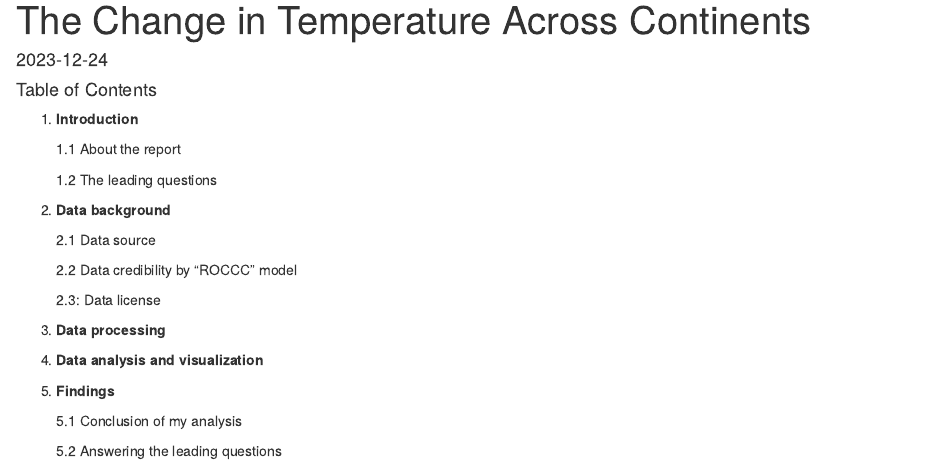
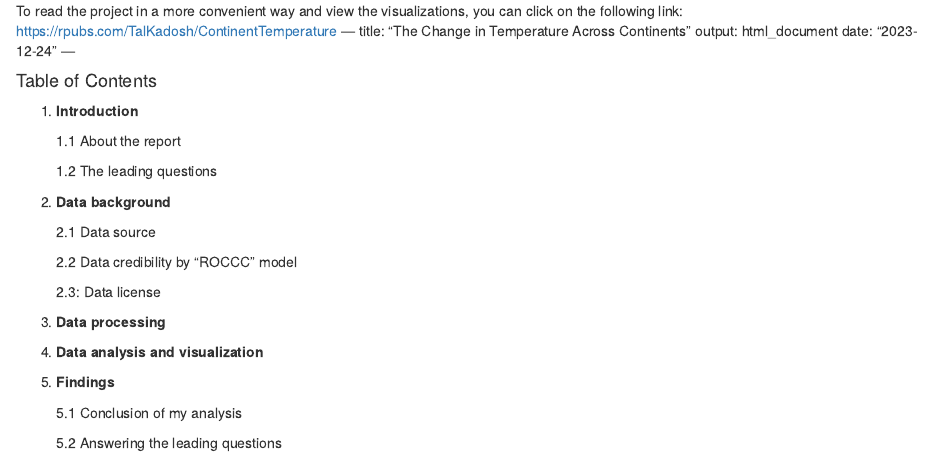
Before and after one commit to 123TalKadosh/My-Portfolio, an R Markdown document (GlobalTMP.Rmd): the page in a window 1100 px wide, from its top. Rendered offline with R 4.5, knitr and Pandoc, with nearby package versions; some code elsewhere in the file could not run offline.

Commit message:
Update GlobalTMP.Rmd

```diff
--- a/GlobalTMP.Rmd
+++ b/GlobalTMP.Rmd
@@ -1,3 +1,5 @@
+To read the project in a more convenient way and view the visualizations, you can click on the following link:
+https://rpubs.com/TalKadosh/ContinentTemperature
 ---
 title: "The Change in Temperature Across Continents"
 output: html_document
```
